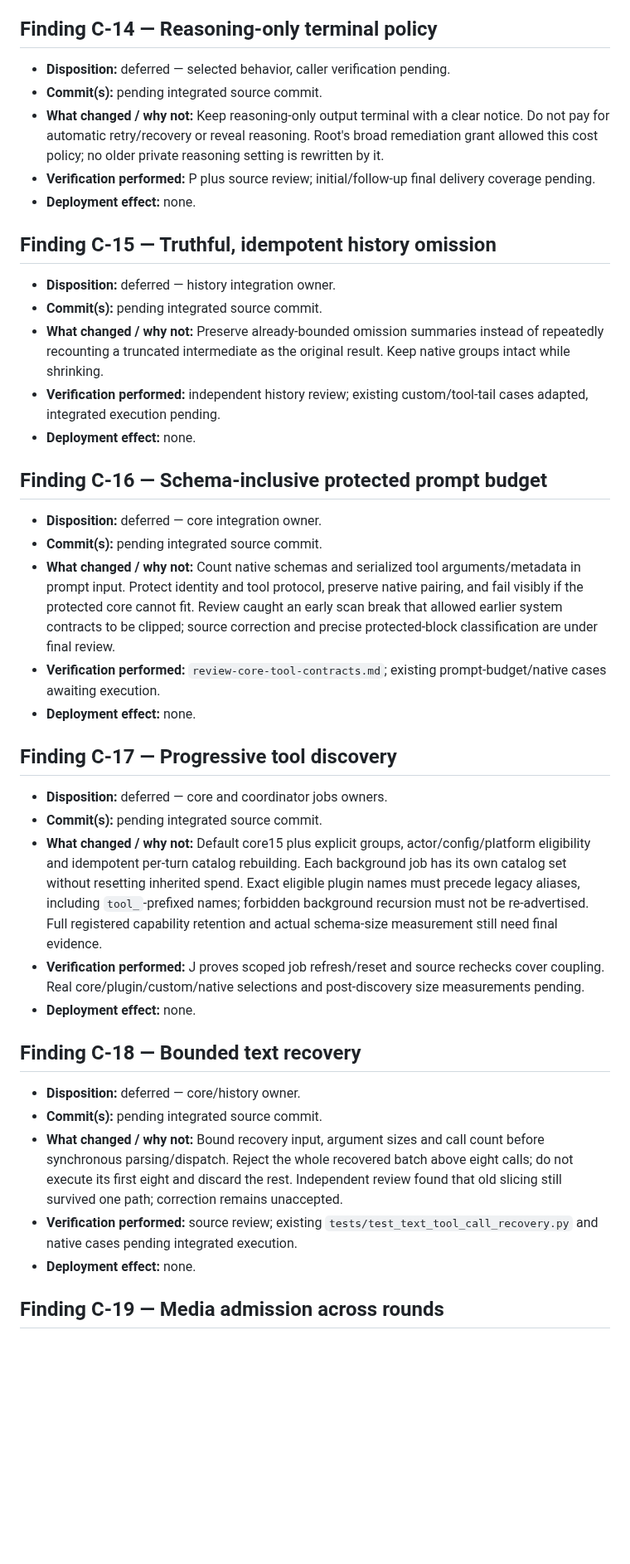
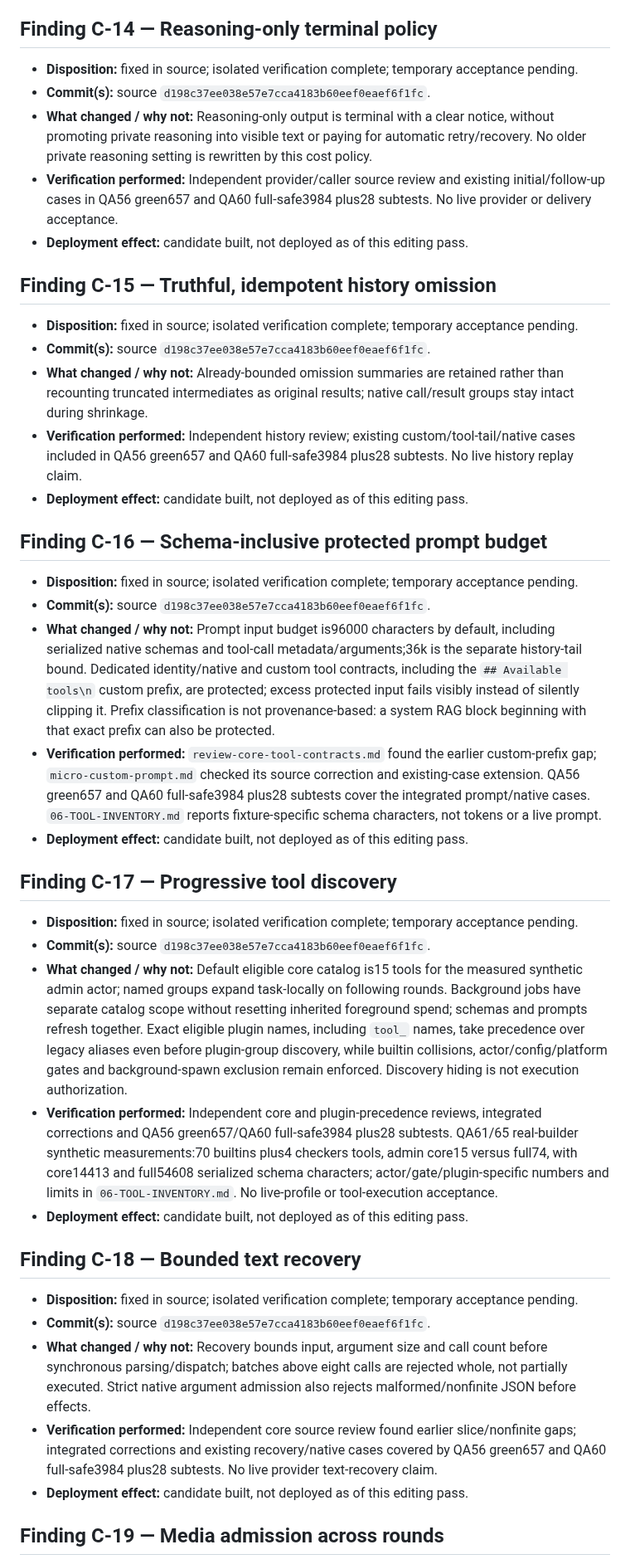
Before and after one commit to donpimponnousacondom-afk/dame-curie, a Markdown page: audit/20260924T210402Z-adversarial-audit/05-IMPLEMENTER-RESPONSE.md, the part around one of its changes. Shown at 83% size. GitHub-like rendering; blank space fills up the shorter version.

```diff
--- a/audit/20260924T210402Z-adversarial-audit/05-IMPLEMENTER-RESPONSE.md
+++ b/audit/20260924T210402Z-adversarial-audit/05-IMPLEMENTER-RESPONSE.md
@@ -126,43 +126,43 @@ QA used the established Python3.14.4 image with network disabled, no private mou
 
 ## Finding C-14 — Reasoning-only terminal policy
 
-- **Disposition:** deferred — selected behavior, caller verification pending.
-- **Commit(s):** pending integrated source commit.
-- **What changed / why not:** Keep reasoning-only output terminal with a clear notice. Do not pay for automatic retry/recovery or reveal reasoning. Root's broad remediation grant allowed this cost policy; no older private reasoning setting is rewritten by it.
-- **Verification performed:** P plus source review; initial/follow-up final delivery coverage pending.
-- **Deployment effect:** none.
+- **Disposition:** fixed in source; isolated verification complete; temporary acceptance pending.
+- **Commit(s):** source `d198c37ee038e57e7cca4183b60eef0eaef6f1fc`.
+- **What changed / why not:** Reasoning-only output is terminal with a clear notice, without promoting private reasoning into visible text or paying for automatic retry/recovery. No older private reasoning setting is rewritten by this cost policy.
+- **Verification performed:** Independent provider/caller source review and existing initial/follow-up cases in QA56 green657 and QA60 full-safe3984 plus28 subtests. No live provider or delivery acceptance.
+- **Deployment effect:** candidate built, not deployed as of this editing pass.
 
 ## Finding C-15 — Truthful, idempotent history omission
 
-- **Disposition:** deferred — history integration owner.
-- **Commit(s):** pending integrated source commit.
-- **What changed / why not:** Preserve already-bounded omission summaries instead of repeatedly recounting a truncated intermediate as the original result. Keep native groups intact while shrinking.
-- **Verification performed:** independent history review; existing custom/tool-tail cases adapted, integrated execution pending.
-- **Deployment effect:** none.
+- **Disposition:** fixed in source; isolated verification complete; temporary acceptance pending.
+- **Commit(s):** source `d198c37ee038e57e7cca4183b60eef0eaef6f1fc`.
+- **What changed / why not:** Already-bounded omission summaries are retained rather than recounting truncated intermediates as original results; native call/result groups stay intact during shrinkage.
+- **Verification performed:** Independent history review; existing custom/tool-tail/native cases included in QA56 green657 and QA60 full-safe3984 plus28 subtests. No live history replay claim.
+- **Deployment effect:** candidate built, not deployed as of this editing pass.
 
 ## Finding C-16 — Schema-inclusive protected prompt budget
 
-- **Disposition:** deferred — core integration owner.
-- **Commit(s):** pending integrated source commit.
-- **What changed / why not:** Count native schemas and serialized tool arguments/metadata in prompt input. Protect identity and tool protocol, preserve native pairing, and fail visibly if the protected core cannot fit. Review caught an early scan break that allowed earlier system contracts to be clipped; source correction and precise protected-block classification are under final review.
-- **Verification performed:** `review-core-tool-contracts.md`; existing prompt-budget/native cases awaiting execution.
-- **Deployment effect:** none.
+- **Disposition:** fixed in source; isolated verification complete; temporary acceptance pending.
+- **Commit(s):** source `d198c37ee038e57e7cca4183b60eef0eaef6f1fc`.
+- **What changed / why not:** Prompt input budget is96000 characters by default, including serialized native schemas and tool-call metadata/arguments;36k is the separate history-tail bound. Dedicated identity/native and custom tool contracts, including the `## Available tools\n` custom prefix, are protected; excess protected input fails visibly instead of silently clipping it. Prefix classification is not provenance-based: a system RAG block beginning with that exact prefix can also be protected.
+- **Verification performed:** `review-core-tool-contracts.md` found the earlier custom-prefix gap; `micro-custom-prompt.md` checked its source correction and existing-case extension. QA56 green657 and QA60 full-safe3984 plus28 subtests cover the integrated prompt/native cases. `06-TOOL-INVENTORY.md` reports fixture-specific schema characters, not tokens or a live prompt.
+- **Deployment effect:** candidate built, not deployed as of this editing pass.
 
 ## Finding C-17 — Progressive tool discovery
 
-- **Disposition:** deferred — core and coordinator jobs owners.
-- **Commit(s):** pending integrated source commit.
-- **What changed / why not:** Default core15 plus explicit groups, actor/config/platform eligibility and idempotent per-turn catalog rebuilding. Each background job has its own catalog set without resetting inherited spend. Exact eligible plugin names must precede legacy aliases, including `tool_`-prefixed names; forbidden background recursion must not be re-advertised. Full registered capability retention and actual schema-size measurement still need final evidence.
-- **Verification performed:** J proves scoped job refresh/reset and source rechecks cover coupling. Real core/plugin/custom/native selections and post-discovery size measurements pending.
-- **Deployment effect:** none.
+- **Disposition:** fixed in source; isolated verification complete; temporary acceptance pending.
+- **Commit(s):** source `d198c37ee038e57e7cca4183b60eef0eaef6f1fc`.
+- **What changed / why not:** Default eligible core catalog is15 tools for the measured synthetic admin actor; named groups expand task-locally on following rounds. Background jobs have separate catalog scope without resetting inherited foreground spend; schemas and prompts refresh together. Exact eligible plugin names, including `tool_` names, take precedence over legacy aliases even before plugin-group discovery, while builtin collisions, actor/config/platform gates and background-spawn exclusion remain enforced. Discovery hiding is not execution authorization.
+- **Verification performed:** Independent core and plugin-precedence reviews, integrated corrections and QA56 green657/QA60 full-safe3984 plus28 subtests. QA61/65 real-builder synthetic measurements:70 builtins plus4 checkers tools, admin core15 versus full74, with core14413 and full54608 serialized schema characters; actor/gate/plugin-specific numbers and limits in `06-TOOL-INVENTORY.md`. No live-profile or tool-execution acceptance.
+- **Deployment effect:** candidate built, not deployed as of this editing pass.
 
 ## Finding C-18 — Bounded text recovery
 
-- **Disposition:** deferred — core/history owner.
-- **Commit(s):** pending integrated source commit.
-- **What changed / why not:** Bound recovery input, argument sizes and call count before synchronous parsing/dispatch. Reject the whole recovered batch above eight calls; do not execute its first eight and discard the rest. Independent review found that old slicing still survived one path; correction remains unaccepted.
-- **Verification performed:** source review; existing `tests/test_text_tool_call_recovery.py` and native cases pending integrated execution.
-- **Deployment effect:** none.
+- **Disposition:** fixed in source; isolated verification complete; temporary acceptance pending.
+- **Commit(s):** source `d198c37ee038e57e7cca4183b60eef0eaef6f1fc`.
+- **What changed / why not:** Recovery bounds input, argument size and call count before synchronous parsing/dispatch; batches above eight calls are rejected whole, not partially executed. Strict native argument admission also rejects malformed/nonfinite JSON before effects.
+- **Verification performed:** Independent core source review found earlier slice/nonfinite gaps; integrated corrections and existing recovery/native cases covered by QA56 green657 and QA60 full-safe3984 plus28 subtests. No live provider text-recovery claim.
+- **Deployment effect:** candidate built, not deployed as of this editing pass.
 
 ## Finding C-19 — Media admission across rounds
 
```
Also changed, not shown: other parts of audit/20260924T210402Z-adversarial-audit/05-IMPLEMENTER-RESPONSE.md (+35 -35 lines).
